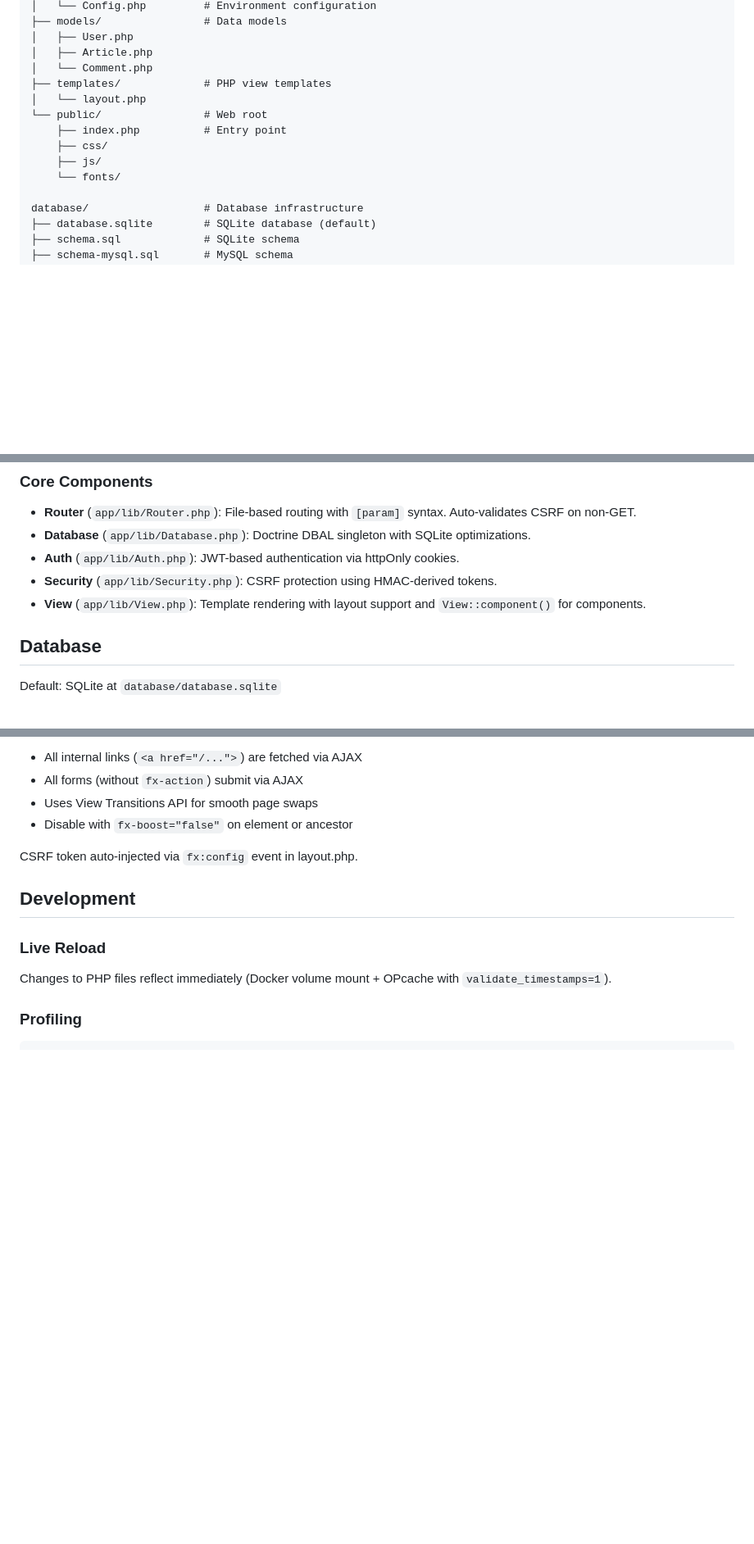
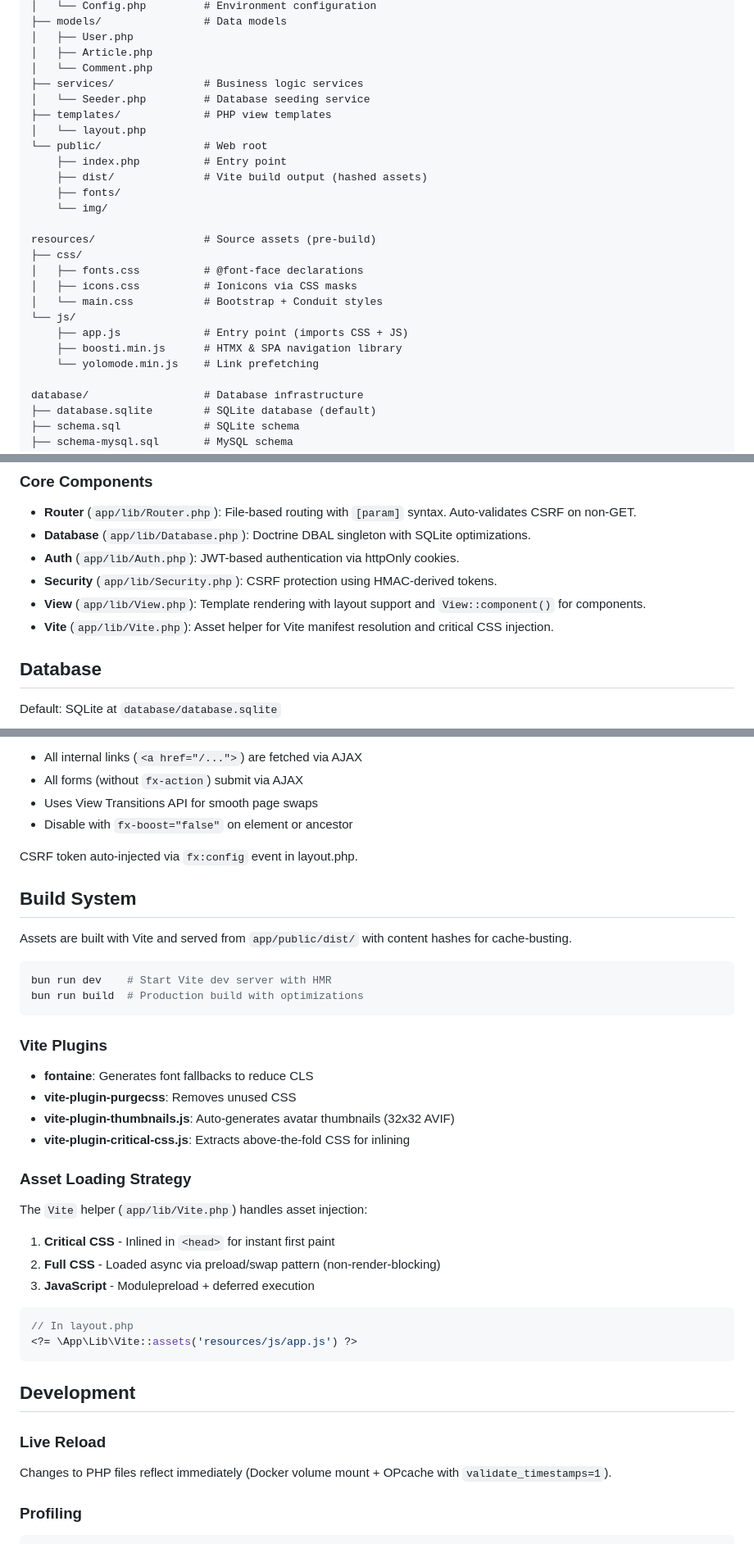
Before and after one commit to JensRoland/realworld-ludicrous, a Markdown page: CLAUDE.md, 3 parts joined by grey strips. Shown: that part at 82% size. Rendered like a GitHub page; blank space fills up the shorter version.

Commit message:
docs: update CLAUDE.md to latest changes

````diff
--- a/CLAUDE.md
+++ b/CLAUDE.md
@@ -61,13 +61,25 @@ app/
 │   ├── User.php
 │   ├── Article.php
 │   └── Comment.php
+├── services/              # Business logic services
+│   └── Seeder.php         # Database seeding service
 ├── templates/             # PHP view templates
 │   └── layout.php
 └── public/                # Web root
     ├── index.php          # Entry point
-    ├── css/
-    ├── js/
-    └── fonts/
+    ├── dist/              # Vite build output (hashed assets)
+    ├── fonts/
+    └── img/
+
+resources/                 # Source assets (pre-build)
+├── css/
+│   ├── fonts.css          # @font-face declarations
+│   ├── icons.css          # Ionicons via CSS masks
+│   └── main.css           # Bootstrap + Conduit styles
+└── js/
+    ├── app.js             # Entry point (imports CSS + JS)
+    ├── boosti.min.js      # HTMX & SPA navigation library
+    └── yolomode.min.js    # Link prefetching
 
 database/                  # Database infrastructure
 ├── database.sqlite        # SQLite database (default)
@@ -153,6 +165,7 @@ function render(array $article, bool $isFavorited): void
 - **Auth** (`app/lib/Auth.php`): JWT-based authentication via httpOnly cookies.
 - **Security** (`app/lib/Security.php`): CSRF protection using HMAC-derived tokens.
 - **View** (`app/lib/View.php`): Template rendering with layout support and `View::component()` for components.
+- **Vite** (`app/lib/Vite.php`): Asset helper for Vite manifest resolution and critical CSS injection.
 
 ## Database
 
@@ -268,6 +281,35 @@ boosti.js is a fork of fixi.js (which itself is a barebones version of htmx) wit
 
 CSRF token auto-injected via `fx:config` event in layout.php.
 
+## Build System
+
+Assets are built with Vite and served from `app/public/dist/` with content hashes for cache-busting.
+
+```bash
+bun run dev    # Start Vite dev server with HMR
+bun run build  # Production build with optimizations
+```
+
+### Vite Plugins
+
+- **fontaine**: Generates font fallbacks to reduce CLS
+- **vite-plugin-purgecss**: Removes unused CSS
+- **vite-plugin-thumbnails.js**: Auto-generates avatar thumbnails (32x32 AVIF)
+- **vite-plugin-critical-css.js**: Extracts above-the-fold CSS for inlining
+
+### Asset Loading Strategy
+
+The `Vite` helper (`app/lib/Vite.php`) handles asset injection:
+
+1. **Critical CSS** - Inlined in `<head>` for instant first paint
+2. **Full CSS** - Loaded async via preload/swap pattern (non-render-blocking)
+3. **JavaScript** - Modulepreload + deferred execution
+
+```php
+// In layout.php
+<?= \App\Lib\Vite::assets('resources/js/app.js') ?>
+```
+
 ## Development
 
 ### Live Reload
````
Also changed, not shown: other parts of CLAUDE.md (+0 -14 lines).
